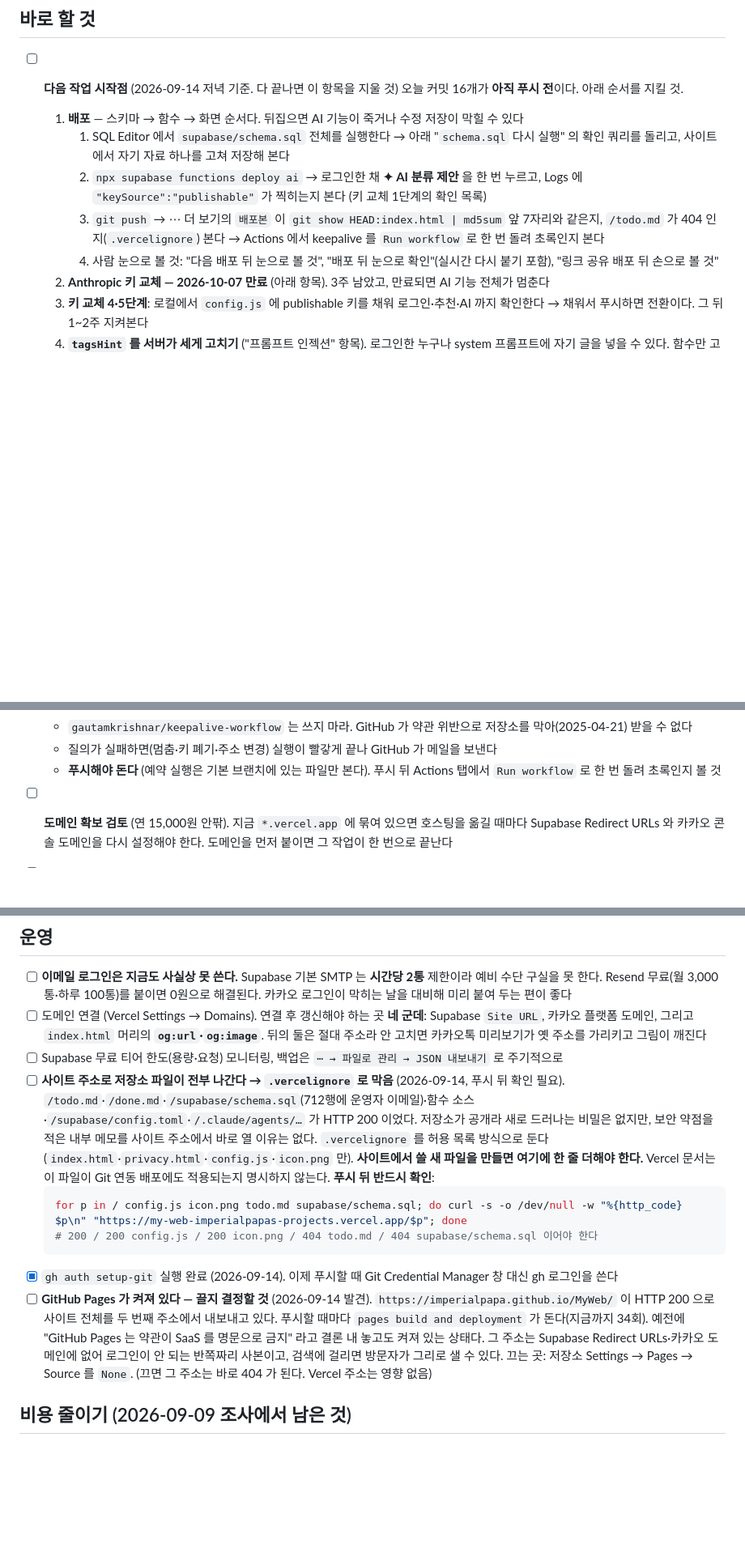
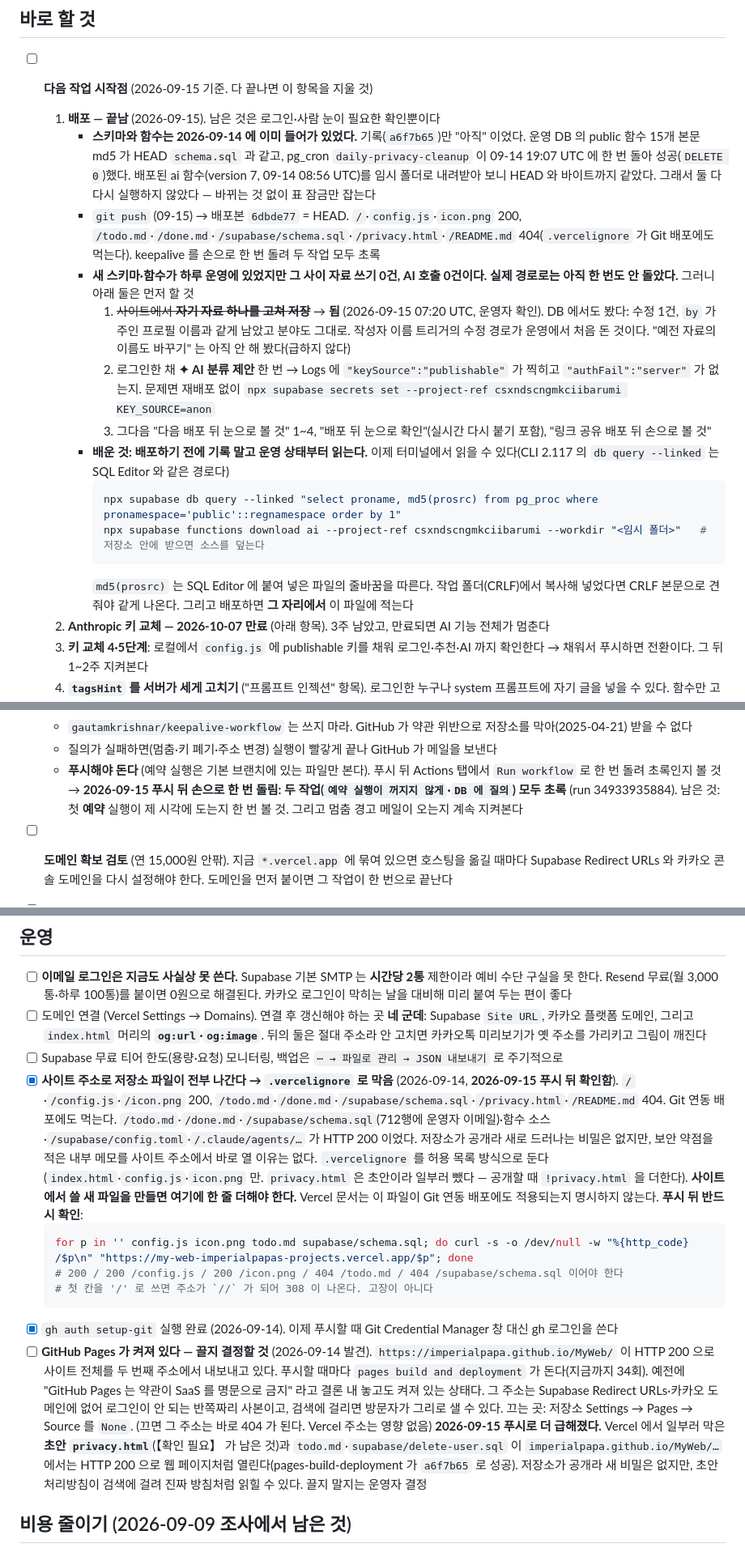
Before and after one commit to Imperialpapa/MyWeb, a Markdown page: todo.md, 3 parts joined by grey strips. Shown at 81% size. GitHub-like rendering; blank space fills up the shorter version.

Commit message:
기록: 2026-09-15 배포 — 스키마·함수는 이미 들어가 있었고, 푸시와 뒤 확인을 마쳤다
- schema.sql·ai 함수는 2026-09-14 에 이미 운영에 있었다(함수 본문 md5, 내려받은 함수 소스가 HEAD 와 같음). 다시 돌리지 않았다
- git push: 배포본 6dbde77 = HEAD, 내부 파일 404, keepalive 손 실행 초록
- 자기 자료 고쳐 저장 확인(작성자 이름 트리거 수정 경로가 운영에서 처음 돔)
- GitHub Pages 가 초안 privacy.html·todo.md 를 내보내는 것을 기록, .vercelignore 항목의 틀린 설명·308 나는 확인 명령 고침

Co-Authored-By: Claude Opus 5 (1M context) <noreply@anthropic.com>

````diff
--- a/todo.md
+++ b/todo.md
@@ -1,17 +1,26 @@
 # 할 일
 
 ## 바로 할 것
-- [ ] **다음 작업 시작점** (2026-09-14 저녁 기준. 다 끝나면 이 항목을 지울 것)
-  오늘 커밋 16개가 **아직 푸시 전**이다. 아래 순서를 지킬 것.
-  1. **배포** — 스키마 → 함수 → 화면 순서다. 뒤집으면 AI 기능이 죽거나 수정 저장이 막힐 수 있다
-     1. SQL Editor 에서 `supabase/schema.sql` 전체를 실행한다
-        → 아래 "`schema.sql` 다시 실행" 의 확인 쿼리를 돌리고, 사이트에서 자기 자료 하나를 고쳐 저장해 본다
-     2. `npx supabase functions deploy ai`
-        → 로그인한 채 **✦ AI 분류 제안** 을 한 번 누르고, Logs 에 `"keySource":"publishable"` 가 찍히는지 본다 (키 교체 1단계의 확인 목록)
-     3. `git push`
-        → ⋯ 더 보기의 `배포본` 이 `git show HEAD:index.html | md5sum` 앞 7자리와 같은지, `/todo.md` 가 404 인지(`.vercelignore`) 본다
-        → Actions 에서 keepalive 를 `Run workflow` 로 한 번 돌려 초록인지 본다
-     4. 사람 눈으로 볼 것: "다음 배포 뒤 눈으로 볼 것", "배포 뒤 눈으로 확인"(실시간 다시 붙기 포함), "링크 공유 배포 뒤 손으로 볼 것"
+- [ ] **다음 작업 시작점** (2026-09-15 기준. 다 끝나면 이 항목을 지울 것)
+  1. **배포 — 끝남** (2026-09-15). 남은 것은 로그인·사람 눈이 필요한 확인뿐이다
+     - **스키마와 함수는 2026-09-14 에 이미 들어가 있었다.** 기록(`a6f7b65`)만 "아직" 이었다.
+       운영 DB 의 public 함수 15개 본문 md5 가 HEAD `schema.sql` 과 같고, pg_cron `daily-privacy-cleanup` 이 09-14 19:07 UTC 에 한 번 돌아 성공(`DELETE 0`)했다.
+       배포된 ai 함수(version 7, 09-14 08:56 UTC)를 임시 폴더로 내려받아 보니 HEAD 와 바이트까지 같았다. 그래서 둘 다 다시 실행하지 않았다 — 바뀌는 것 없이 표 잠금만 잡는다
+     - `git push` (09-15) → 배포본 `6dbde77` = HEAD. `/`·`config.js`·`icon.png` 200, `/todo.md`·`/done.md`·`/supabase/schema.sql`·`/privacy.html`·`/README.md` 404(`.vercelignore` 가 Git 배포에도 먹는다).
+       keepalive 를 손으로 한 번 돌려 두 작업 모두 초록
+     - **새 스키마·함수가 하루 운영에 있었지만 그 사이 자료 쓰기 0건, AI 호출 0건이다. 실제 경로로는 아직 한 번도 안 돌았다.** 그러니 아래 둘은 먼저 할 것
+       1. ~~사이트에서 **자기 자료 하나를 고쳐 저장**~~ → **됨** (2026-09-15 07:20 UTC, 운영자 확인). DB 에서도 봤다: 수정 1건, `by` 가 주인 프로필 이름과 같게 남았고 분야도 그대로.
+          작성자 이름 트리거의 수정 경로가 운영에서 처음 돈 것이다. "예전 자료의 이름도 바꾸기" 는 아직 안 해 봤다(급하지 않다)
+       2. 로그인한 채 **✦ AI 분류 제안** 한 번 → Logs 에 `"keySource":"publishable"` 가 찍히고 `"authFail":"server"` 가 없는지.
+          문제면 재배포 없이 `npx supabase secrets set --project-ref csxndscngmkciibarumi KEY_SOURCE=anon`
+       3. 그다음 "다음 배포 뒤 눈으로 볼 것" 1~4, "배포 뒤 눈으로 확인"(실시간 다시 붙기 포함), "링크 공유 배포 뒤 손으로 볼 것"
+     - **배운 것: 배포하기 전에 기록 말고 운영 상태부터 읽는다.** 이제 터미널에서 읽을 수 있다(CLI 2.117 의 `db query --linked` 는 SQL Editor 와 같은 경로다)
+       ```bash
+       npx supabase db query --linked "select proname, md5(prosrc) from pg_proc where pronamespace='public'::regnamespace order by 1"
+       npx supabase functions download ai --project-ref csxndscngmkciibarumi --workdir "<임시 폴더>"   # 저장소 안에 받으면 소스를 덮는다
+       ```
+       `md5(prosrc)` 는 SQL Editor 에 붙여 넣은 파일의 줄바꿈을 따른다. 작업 폴더(CRLF)에서 복사해 넣었다면 CRLF 본문으로 견줘야 같게 나온다.
+       그리고 배포하면 **그 자리에서** 이 파일에 적는다
   2. **Anthropic 키 교체 — 2026-10-07 만료** (아래 항목). 3주 남았고, 만료되면 AI 기능 전체가 멈춘다
   3. **키 교체 4·5단계**: 로컬에서 `config.js` 에 publishable 키를 채워 로그인·추천·AI 까지 확인한다 → 채워서 푸시하면 전환이다. 그 뒤 1~2주 지켜본다
   4. **`tagsHint` 를 서버가 세게 고치기** ("프롬프트 인젝션" 항목). 로그인한 누구나 system 프롬프트에 자기 글을 넣을 수 있다. 함수만 고치면 된다
@@ -253,6 +267,8 @@
   - `gautamkrishnar/keepalive-workflow` 는 쓰지 마라. GitHub 가 약관 위반으로 저장소를 막아(2025-04-21) 받을 수 없다
   - 질의가 실패하면(멈춤·키 폐기·주소 변경) 실행이 빨갛게 끝나 GitHub 가 메일을 보낸다
   - **푸시해야 돈다** (예약 실행은 기본 브랜치에 있는 파일만 본다). 푸시 뒤 Actions 탭에서 `Run workflow` 로 한 번 돌려 초록인지 볼 것
+    → **2026-09-15 푸시 뒤 손으로 한 번 돌림: 두 작업(`예약 실행이 꺼지지 않게`·`DB 에 질의`) 모두 초록** (run 34933935884).
+    남은 것: 첫 **예약** 실행이 제 시각에 도는지 한 번 볼 것. 그리고 멈춤 경고 메일이 오는지 계속 지켜본다
 - [ ] **도메인 확보 검토** (연 15,000원 안팎). 지금 `*.vercel.app` 에 묶여 있으면 호스팅을 옮길 때마다
   Supabase Redirect URLs 와 카카오 콘솔 도메인을 다시 설정해야 한다. 도메인을 먼저 붙이면 그 작업이 한 번으로 끝난다
 - [ ] **Vercel 무료는 비상업 전용이다.** 결제·광고·유료 플랜을 붙이는 날 Pro(월 3만원대)로 올리거나
@@ -310,14 +326,16 @@
   Supabase `Site URL`, 카카오 플랫폼 도메인, 그리고 `index.html` 머리의 **`og:url`·`og:image`**.
   뒤의 둘은 절대 주소라 안 고치면 카카오톡 미리보기가 옛 주소를 가리키고 그림이 깨진다
 - [ ] Supabase 무료 티어 한도(용량·요청) 모니터링, 백업은 `⋯ → 파일로 관리 → JSON 내보내기` 로 주기적으로
-- [ ] **사이트 주소로 저장소 파일이 전부 나간다 → `.vercelignore` 로 막음** (2026-09-14, 푸시 뒤 확인 필요).
+- [x] **사이트 주소로 저장소 파일이 전부 나간다 → `.vercelignore` 로 막음** (2026-09-14, **2026-09-15 푸시 뒤 확인함**).
+  `/`·`/config.js`·`/icon.png` 200, `/todo.md`·`/done.md`·`/supabase/schema.sql`·`/privacy.html`·`/README.md` 404. Git 연동 배포에도 먹는다.
   `/todo.md`·`/done.md`·`/supabase/schema.sql`(712행에 운영자 이메일)·함수 소스·`/supabase/config.toml`·`/.claude/agents/…` 가 HTTP 200 이었다.
   저장소가 공개라 새로 드러나는 비밀은 없지만, 보안 약점을 적은 내부 메모를 사이트 주소에서 바로 열 이유는 없다.
-  `.vercelignore` 를 허용 목록 방식으로 둔다(`index.html`·`privacy.html`·`config.js`·`icon.png` 만). **사이트에서 쓸 새 파일을 만들면 여기에 한 줄 더해야 한다.**
+  `.vercelignore` 를 허용 목록 방식으로 둔다(`index.html`·`config.js`·`icon.png` 만. `privacy.html` 은 초안이라 일부러 뺐다 — 공개할 때 `!privacy.html` 을 더한다). **사이트에서 쓸 새 파일을 만들면 여기에 한 줄 더해야 한다.**
   Vercel 문서는 이 파일이 Git 연동 배포에도 적용되는지 명시하지 않는다. **푸시 뒤 반드시 확인**:
   ```bash
-  for p in / config.js icon.png todo.md supabase/schema.sql; do curl -s -o /dev/null -w "%{http_code} $p\n" "https://my-web-imperialpapas-projects.vercel.app/$p"; done
-  # 200 / 200 config.js / 200 icon.png / 404 todo.md / 404 supabase/schema.sql 이어야 한다
+  for p in '' config.js icon.png todo.md supabase/schema.sql; do curl -s -o /dev/null -w "%{http_code} /$p\n" "https://my-web-imperialpapas-projects.vercel.app/$p"; done
+  # 200 / 200 /config.js / 200 /icon.png / 404 /todo.md / 404 /supabase/schema.sql 이어야 한다
+  # 첫 칸을 '/' 로 쓰면 주소가 `//` 가 되어 308 이 나온다. 고장이 아니다
   ```
 - [x] `gh auth setup-git` 실행 완료 (2026-09-14). 이제 푸시할 때 Git Credential Manager 창 대신 gh 로그인을 쓴다
 - [ ] **GitHub Pages 가 켜져 있다 — 끌지 결정할 것** (2026-09-14 발견). `https://imperialpapa.github.io/MyWeb/` 이 HTTP 200 으로
@@ -325,6 +343,9 @@
   예전에 "GitHub Pages 는 약관이 SaaS 를 명문으로 금지" 라고 결론 내 놓고도 켜져 있는 상태다.
   그 주소는 Supabase Redirect URLs·카카오 도메인에 없어 로그인이 안 되는 반쪽짜리 사본이고, 검색에 걸리면 방문자가 그리로 샐 수 있다.
   끄는 곳: 저장소 Settings → Pages → Source 를 `None`. (끄면 그 주소는 바로 404 가 된다. Vercel 주소는 영향 없음)
+  **2026-09-15 푸시로 더 급해졌다.** Vercel 에서 일부러 막은 **초안 `privacy.html`**(【확인 필요】 가 남은 것)과 `todo.md`·`supabase/delete-user.sql` 이
+  `imperialpapa.github.io/MyWeb/…` 에서는 HTTP 200 으로 웹 페이지처럼 열린다(pages-build-deployment 가 `a6f7b65` 로 성공). 저장소가 공개라 새 비밀은 없지만,
+  초안 처리방침이 검색에 걸려 진짜 방침처럼 읽힐 수 있다. 끌지 말지는 운영자 결정
 
 ## 비용 줄이기 (2026-09-09 조사에서 남은 것)
 
````
Also changed, not shown: other parts of todo.md (+8 -3 lines).
